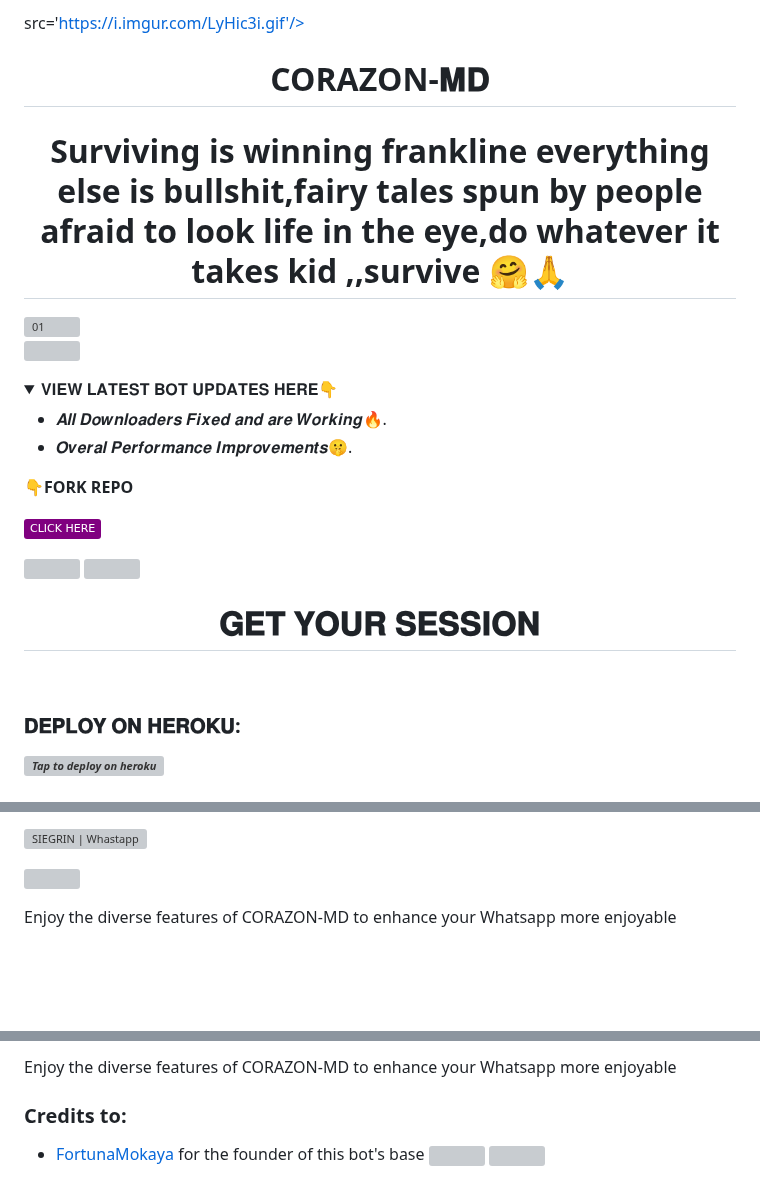
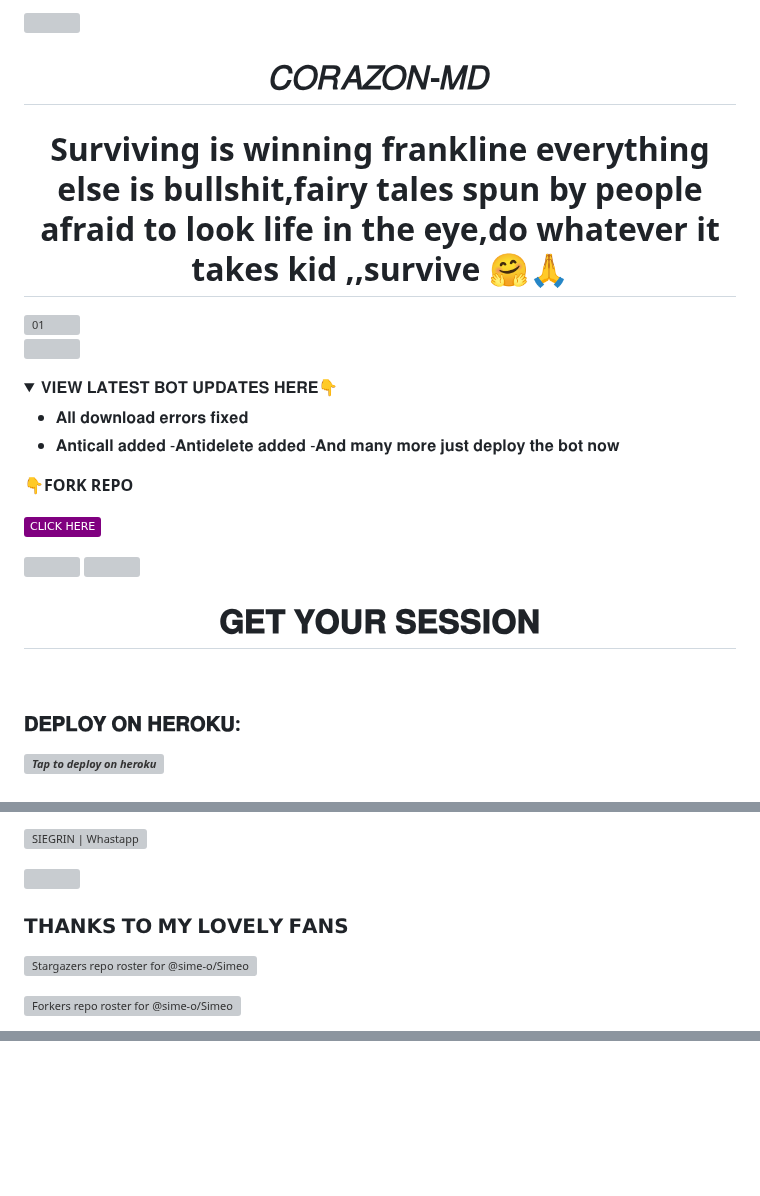
Before and after one commit to sime-o/Simeo, a Markdown page: README.md, 3 parts joined by grey strips. Rendered like a GitHub page; folded sections open; badges without logos; blank space fills up the shorter version; grey boxes are pictures that could not be loaded.

```diff
--- a/README.md
+++ b/README.md
@@ -1,5 +1,5 @@
-src='https://i.imgur.com/LyHic3i.gif'/></a>
-<h1 align="center"> CORAZON-𝐌𝐃 </h1>
+<a><img src='https://i.imgur.com/LyHic3i.gif'/></a>
+<h1 align="center"> 𝐶𝑂𝑅𝐴𝑍𝑂𝑁-𝑀𝐷 </h1>
 
 
 <h1 align="center"> Surviving is winning frankline everything else is bullshit,fairy tales spun by people afraid to look life in the eye,do whatever it takes kid ,,survive 🤗🙏
@@ -14,8 +14,10 @@ src='https://i.imgur.com/LyHic3i.gif'/></a>
 <details>
 <summary>𝐕𝐈𝐄𝐖 𝐋𝐀𝐓𝐄𝐒𝐓 𝐁𝐎𝐓 𝐔𝐏𝐃𝐀𝐓𝐄𝐒 𝐇𝐄𝐑𝐄👇</summary>
 
-- 𝑨𝒍𝒍 𝑫𝒐𝒘𝒏𝒍𝒐𝒂𝒅𝒆𝒓𝒔 𝑭𝒊𝒙𝒆𝒅 𝒂𝒏𝒅 𝒂𝒓𝒆 𝑾𝒐𝒓𝒌𝒊𝒏𝒈🔥.
-- 𝑶𝒗𝒆𝒓𝒂𝒍 𝑷𝒆𝒓𝒇𝒐𝒓𝒎𝒂𝒏𝒄𝒆 𝑰𝒎𝒑𝒓𝒐𝒗𝒆𝒎𝒆𝒏𝒕𝒔🤫.
+- 𝐀𝐥𝐥 𝐝𝐨𝐰𝐧𝐥𝐨𝐚𝐝 𝐞𝐫𝐫𝐨𝐫𝐬 𝐟𝐢𝐱𝐞𝐝
+- 𝐀𝐧𝐭𝐢𝐜𝐚𝐥𝐥 𝐚𝐝𝐝𝐞𝐝
+-𝐀𝐧𝐭𝐢𝐝𝐞𝐥𝐞𝐭𝐞 𝐚𝐝𝐝𝐞𝐝
+-𝐀𝐧𝐝 𝐦𝐚𝐧𝐲 𝐦𝐨𝐫𝐞 𝐣𝐮𝐬𝐭 𝐝𝐞𝐩𝐥𝐨𝐲 𝐭𝐡𝐞 𝐛𝐨𝐭 𝐧𝐨𝐰
 
 </details>
 
@@ -79,6 +81,8 @@ src='https://i.imgur.com/LyHic3i.gif'/></a>
 
    <a><img src='https://i.imgur.com/LyHic3i.gif'/></a>
 
+### 𝗧𝗛𝗔𝗡𝗞𝗦 𝗧𝗢 𝗠𝗬 𝗟𝗢𝗩𝗘𝗟𝗬 𝗙𝗔𝗡𝗦
+[![Stargazers repo roster for @sime-o/Simeo](http://reporoster.com/stars/dark/sime-o/Simeo)](https://github.com/sime-o/Simeo/stargazers)
 
-Enjoy the diverse features of CORAZON-MD to enhance your Whatsapp more enjoyable
+[![Forkers repo roster for @sime-o/Simeo](http://reporoster.com/forks/dark/sime-o/Simeo)](https://github.com/sime-o/Simeo/network/members)
 
@@ -121,7 +92,0 @@ Enjoy the diverse features of CORAZON-MD to enhance your Whatsapp more enjoyable
-Enjoy the diverse features of CORAZON-MD to enhance your Whatsapp more enjoyable
-
-
-### Credits to:
-- [FortunaMokaya](https://github.com/Fortunatusmokaya) for the founder of this bot's base
-<a><img src='https://i.imgur.com/LyHic3i.gif'/></a>
-<a><img src='https://i.imgur.com/LyHic3i.gif'/></a>
```
Also changed, not shown: other parts of README.md (+4 -36 lines).
